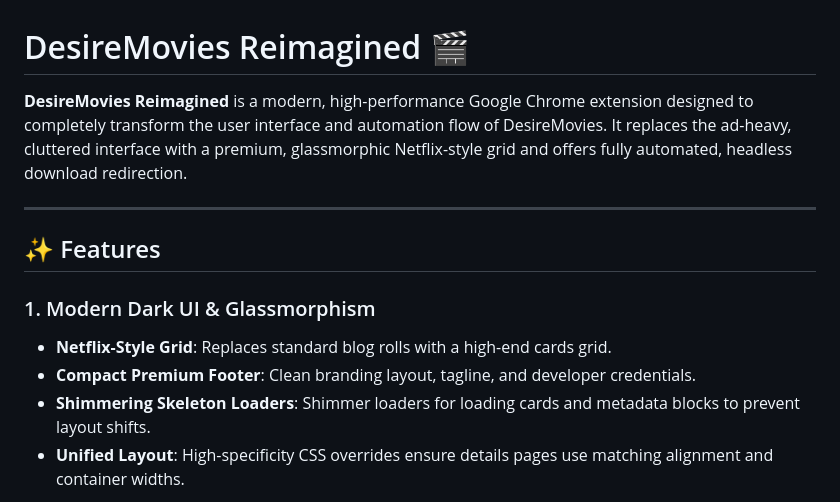
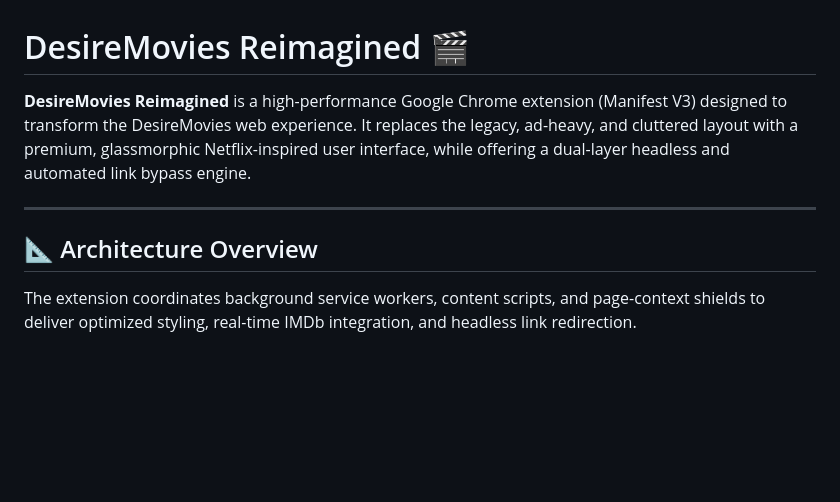
Before and after one commit to Deepak5310/DesireMovies-Reimagined, a Markdown page: README.md, the part around one of its changes. Drawn GitHub-style; blank space fills up the shorter version.

```diff
--- a/README.md
+++ b/README.md
@@ -1,14 +1,10 @@
 # DesireMovies Reimagined 🎬
 
-**DesireMovies Reimagined** is a modern, high-performance Google Chrome extension designed to completely transform the user interface and automation flow of DesireMovies. It replaces the ad-heavy, cluttered interface with a premium, glassmorphic Netflix-style grid and offers fully automated, headless download redirection.
+**DesireMovies Reimagined** is a high-performance Google Chrome extension (Manifest V3) designed to transform the DesireMovies web experience. It replaces the legacy, ad-heavy, and cluttered layout with a premium, glassmorphic Netflix-inspired user interface, while offering a dual-layer headless and automated link bypass engine.
 
 ---
 
-## ✨ Features
+## 📐 Architecture Overview
 
-### 1. Modern Dark UI & Glassmorphism
-* **Netflix-Style Grid**: Replaces standard blog rolls with a high-end cards grid.
-* **Compact Premium Footer**: Clean branding layout, tagline, and developer credentials.
-* **Shimmering Skeleton Loaders**: Shimmer loaders for loading cards and metadata blocks to prevent layout shifts.
-* **Unified Layout**: High-specificity CSS overrides ensure details pages use matching alignment and container widths.
+The extension coordinates background service workers, content scripts, and page-context shields to deliver optimized styling, real-time IMDb integration, and headless link redirection.
 
```
Also changed, not shown: other parts of README.md (+97 -42 lines).
